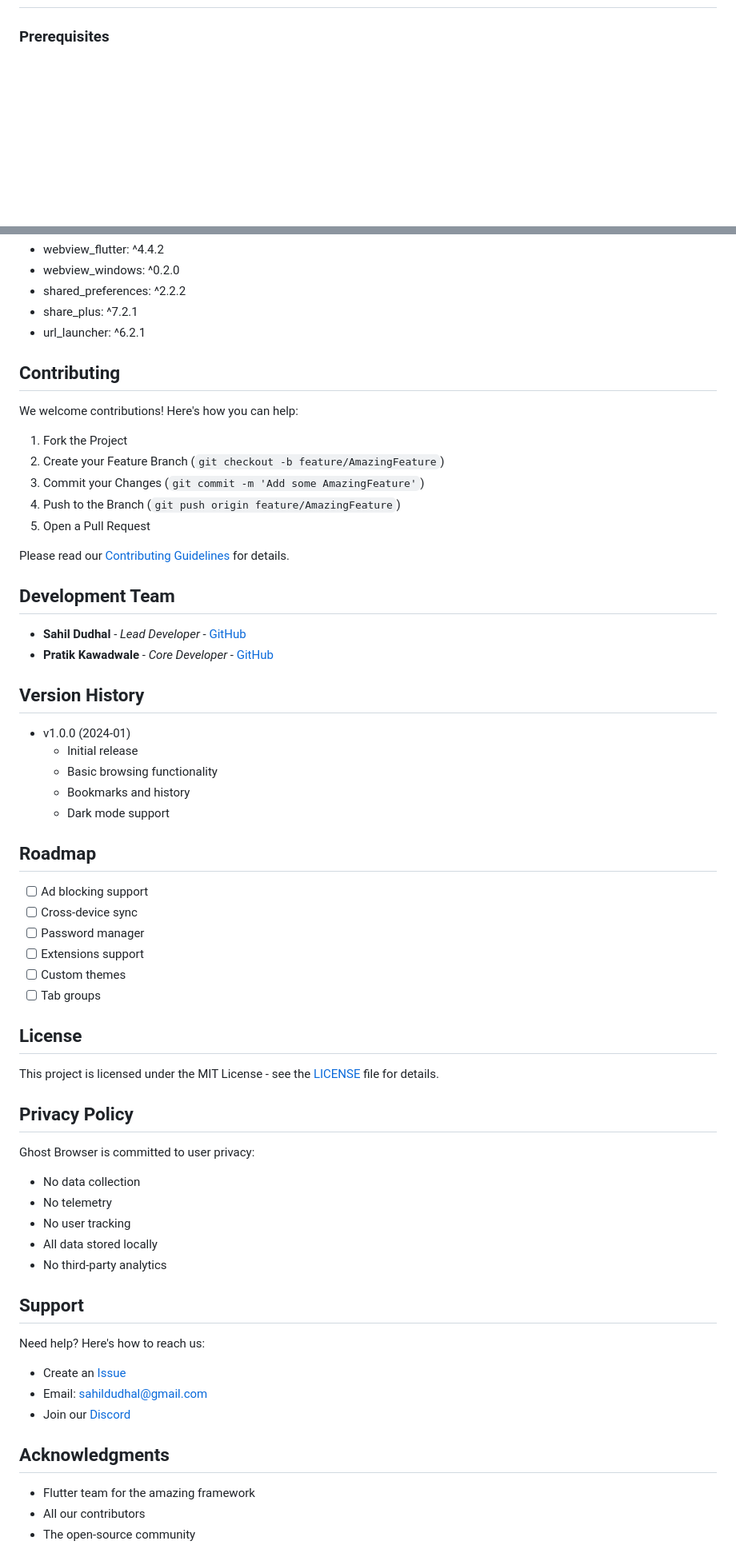
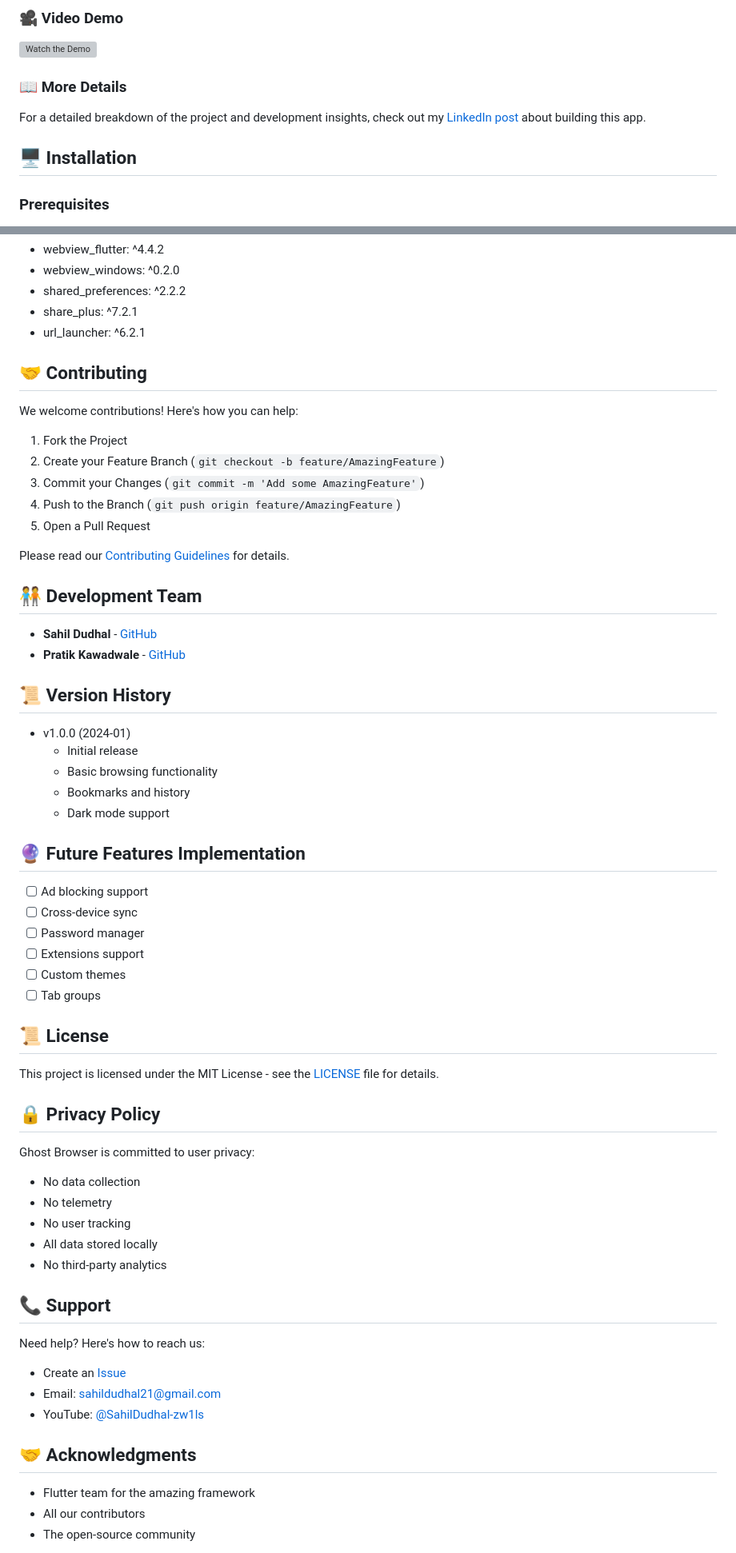
Before and after one commit to SAHILDUDHAL21/Ghost-Browser, a Markdown page: README.md, 2 parts joined by grey strips. Shown at 80% size. Drawn GitHub-style; blank space fills up the shorter version; grey boxes are pictures that could not be loaded.

```diff
--- a/README.md
+++ b/README.md
@@ -23,3 +41,10 @@ A lightweight, privacy-focused FOSS (Free & Open Source Software) web browser bu
+### 🎥 Video Demo
+[![Watch the Demo]()]()
+
+### 📖 More Details
+For a detailed breakdown of the project and development insights, check out my [LinkedIn post]() about building this app.
+
+## 🖥️ Installation
 
 ### Prerequisites
 - Flutter SDK (>=3.1.4)
@@ -88,7 +106,7 @@ You can download the latest release from our [GitHub Releases](https://github.co
 - share_plus: ^7.2.1
 - url_launcher: ^6.2.1
 
-## Contributing
+## 🤝 Contributing
 
 We welcome contributions! Here's how you can help:
 
@@ -100,12 +118,12 @@ We welcome contributions! Here's how you can help:
 
 Please read our [Contributing Guidelines](CONTRIBUTING.md) for details.
 
-## Development Team
+## 🧑‍🤝‍🧑 Development Team
 
-- **Sahil Dudhal** - *Lead Developer* - [GitHub](https://github.com/sahildudhal)
-- **Pratik Kawadwale** - *Core Developer* - [GitHub](https://github.com/pratikkawadwale)
+- **Sahil Dudhal** - [GitHub](https://github.com/SAHILDUDHAL21)
+- **Pratik Kawadwale** - [GitHub](https://github.com/pratikkawadwale)
 
-## Version History
+## 📜 Version History
 
 - v1.0.0 (2024-01)
   - Initial release
@@ -113,7 +131,7 @@ Please read our [Contributing Guidelines](CONTRIBUTING.md) for details.
   - Bookmarks and history
   - Dark mode support
 
-## Roadmap
+## 🔮 Future Features Implementation
 
 - [ ] Ad blocking support
 - [ ] Cross-device sync
@@ -122,11 +140,11 @@ Please read our [Contributing Guidelines](CONTRIBUTING.md) for details.
 - [ ] Custom themes
 - [ ] Tab groups
 
-## License
+## 📜 License
 
 This project is licensed under the MIT License - see the [LICENSE](LICENSE) file for details.
 
-## Privacy Policy
+## 🔒 Privacy Policy
 
 Ghost Browser is committed to user privacy:
 
@@ -136,15 +154,15 @@ Ghost Browser is committed to user privacy:
 - All data stored locally
 - No third-party analytics
 
-## Support
+## 📞 Support
 
 Need help? Here's how to reach us:
 
-- Create an [Issue](https://github.com/sahildudhal/ghost_browser/issues)
-- Email: sahildudhal@gmail.com
-- Join our [Discord](https://discord.gg/ghostbrowser)
+- Create an [Issue](https://github.com/SAHILDUDHAL21/ghost_browser/issues)
+- Email: sahildudhal21@gmail.com
+- YouTube: [@SahilDudhal-zw1ls](https://youtube.com/@SahilDudhal-zw1ls)
 
-## Acknowledgments
+## 🤝 Acknowledgments
 
 - Flutter team for the amazing framework
 - All our contributors
```
Also changed, not shown: other parts of README.md (+25 -14 lines), CONTRIBUTING.md (added, +146 -0 lines).
